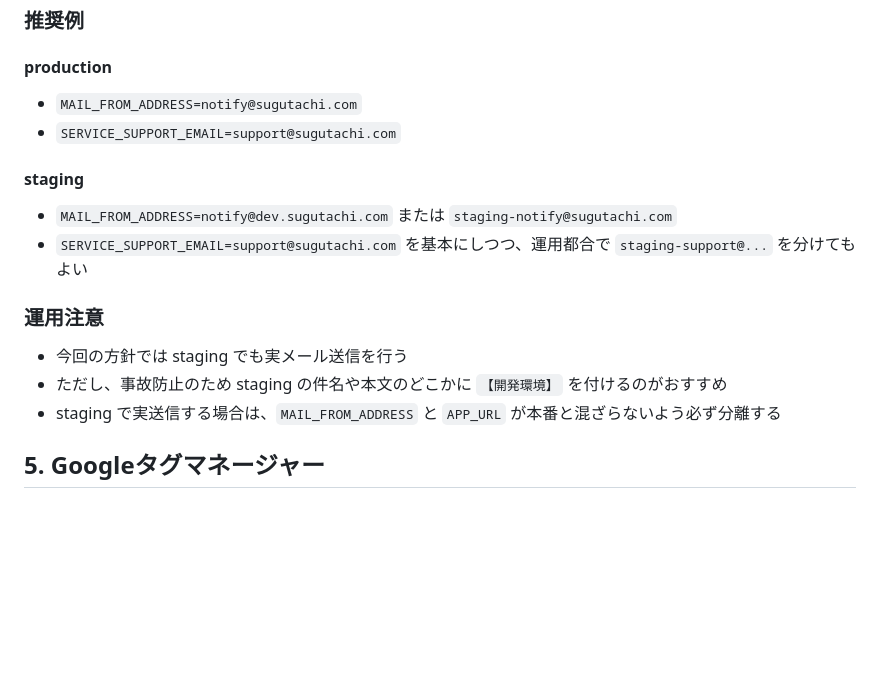
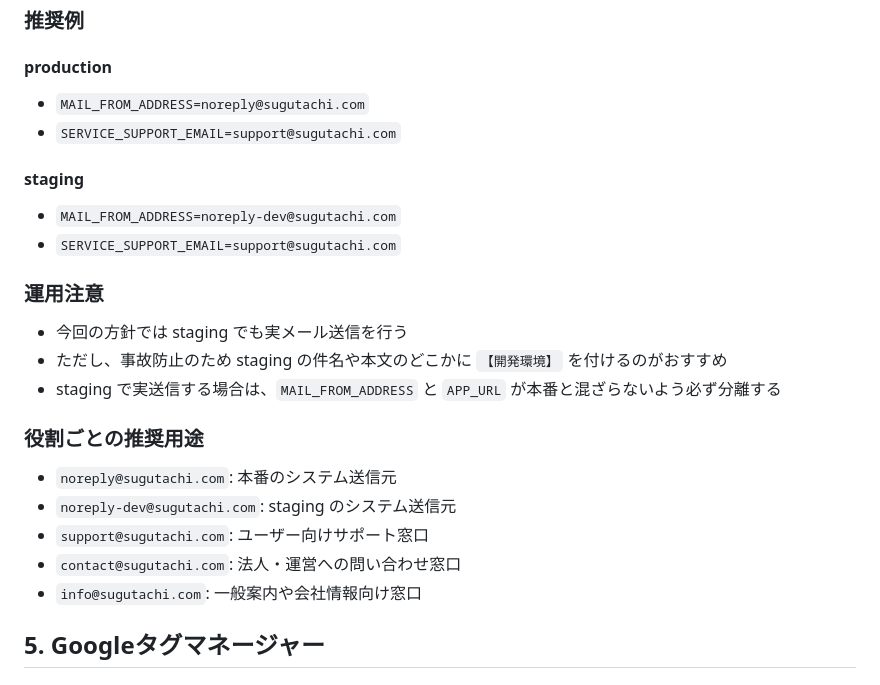
Before and after one commit to Kamemoto-HARUNO/sugutachi, a Markdown page: environment_and_release_runbook.md, the part around the change. Drawn GitHub-style; blank space fills up the shorter version.

Commit message:
Record finalized mail sender addresses

```diff
--- a/environment_and_release_runbook.md
+++ b/environment_and_release_runbook.md
@@ -103,19 +103,27 @@
 
 #### production
 
-- `MAIL_FROM_ADDRESS=notify@sugutachi.com`
+- `MAIL_FROM_ADDRESS=noreply@sugutachi.com`
 - `SERVICE_SUPPORT_EMAIL=support@sugutachi.com`
 
 #### staging
 
-- `MAIL_FROM_ADDRESS=notify@dev.sugutachi.com` または `staging-notify@sugutachi.com`
-- `SERVICE_SUPPORT_EMAIL=support@sugutachi.com` を基本にしつつ、運用都合で `staging-support@...` を分けてもよい
+- `MAIL_FROM_ADDRESS=noreply-dev@sugutachi.com`
+- `SERVICE_SUPPORT_EMAIL=support@sugutachi.com`
 
 ### 運用注意
 
 - 今回の方針では staging でも実メール送信を行う
 - ただし、事故防止のため staging の件名や本文のどこかに `【開発環境】` を付けるのがおすすめ
 - staging で実送信する場合は、`MAIL_FROM_ADDRESS` と `APP_URL` が本番と混ざらないよう必ず分離する
+
+### 役割ごとの推奨用途
+
+- `noreply@sugutachi.com`: 本番のシステム送信元
+- `noreply-dev@sugutachi.com`: staging のシステム送信元
+- `support@sugutachi.com`: ユーザー向けサポート窓口
+- `contact@sugutachi.com`: 法人・運営への問い合わせ窓口
+- `info@sugutachi.com`: 一般案内や会社情報向け窓口
 
 ## 5. Googleタグマネージャー
 
```
